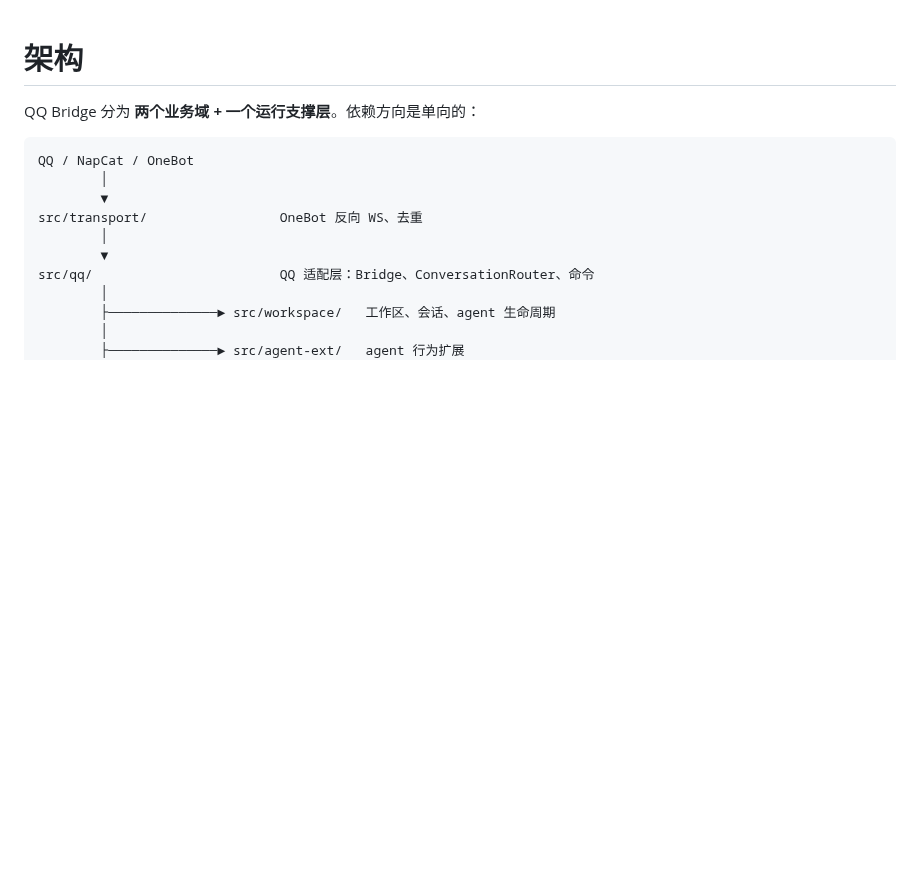
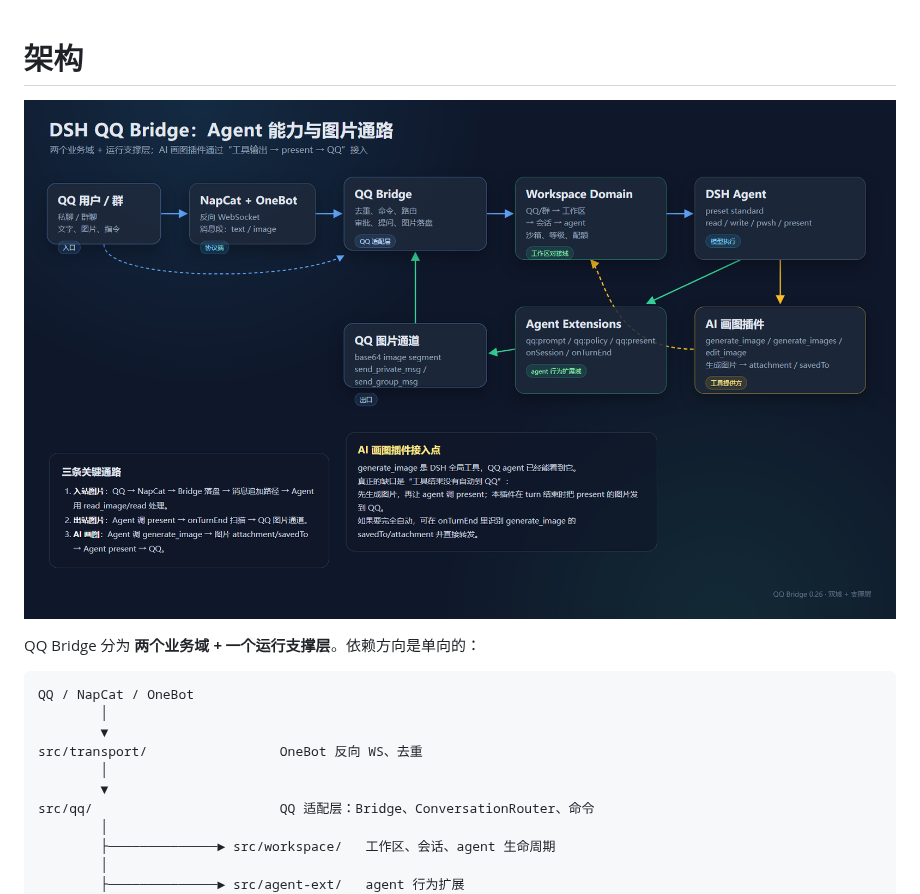
Before and after one commit to Cheesy-Crab/dsh-qq-bridge, a Markdown page: docs/architecture.md, the part around the change. GitHub-like rendering; pictures changed too: docs/architecture.png (added); blank space fills up the shorter version.

Commit message:
docs: add architecture diagram

```diff
--- a/docs/architecture.md
+++ b/docs/architecture.md
@@ -1,4 +1,6 @@
 # 架构
+
+![QQ Bridge 架构与图片通路](architecture.png)
 
 QQ Bridge 分为 **两个业务域 + 一个运行支撑层**。依赖方向是单向的：
 
```
